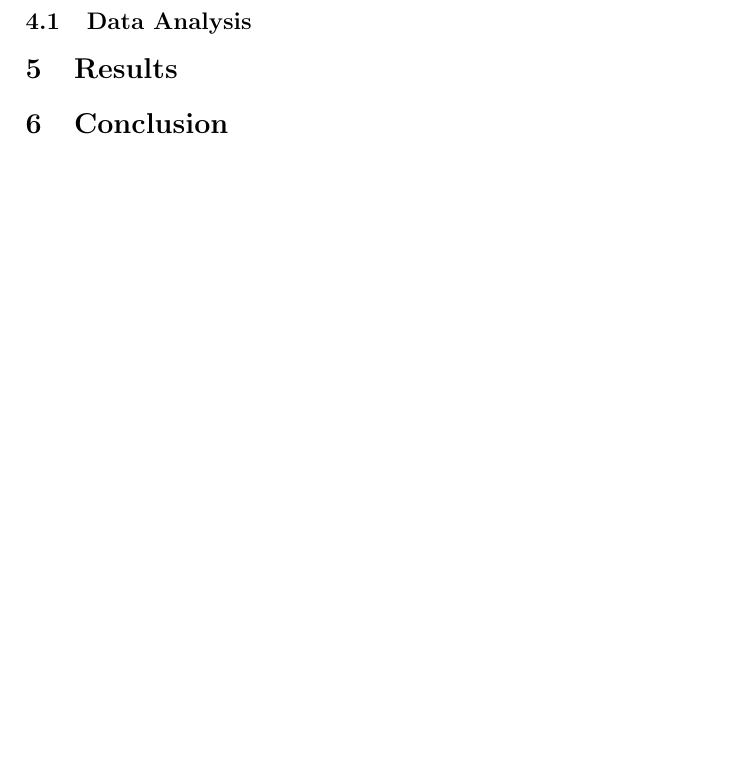
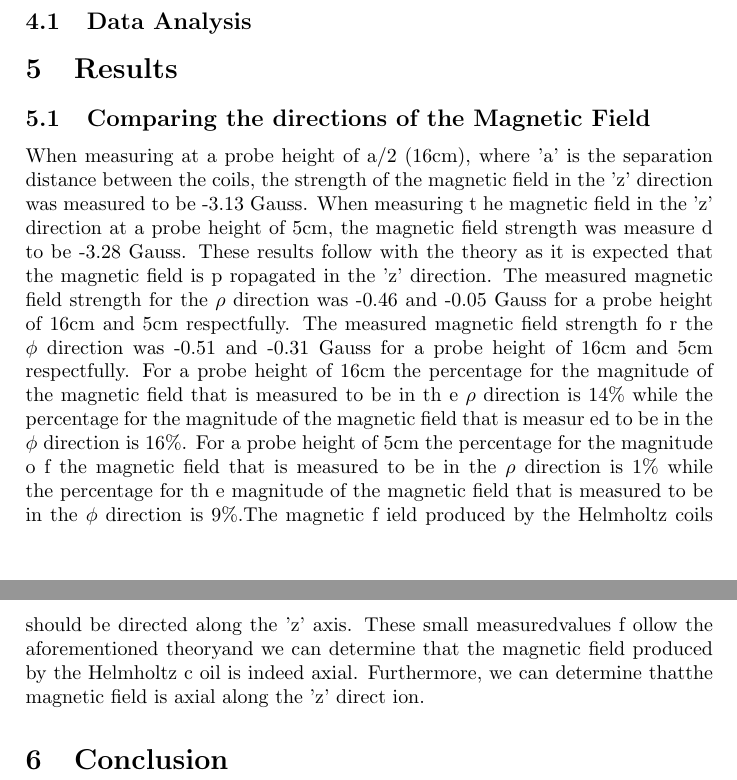
Before and after one commit to Voytella/SeniorLab, a LaTeX paper (Lab1-M1-MagneticFieldMapping/M1_Lab_Report.tex): part of page 3 of 3 before the commit and two parts of pages 3 and 4 of 4 after it, the two joined at a grey line, cut so that both start at the same text, the shorter picture padded with empty space. Compiled offline with pdfLaTeX.

Commit message:
updated tex

```diff
--- a/Lab1-M1-MagneticFieldMapping/M1_Lab_Report.tex
+++ b/Lab1-M1-MagneticFieldMapping/M1_Lab_Report.tex
@@ -96,7 +96,23 @@ Note that, per suggestion of the laboratory manual, the procedural steps of this
 % Determine span of uniform region with 1percent margin and 5percent margin
 
 % Compare B field in different direction, can we say field is axial
-
+\subsection{Comparing the directions of the Magnetic Field}
+When measuring at a probe height of a/2 (16cm), where 'a' is the separation distance between the coils,
+the strength of the magnetic field in the 'z' direction was measured to be -3.13 Gauss. When measuring t
+he magnetic field in the 'z' direction at a probe height of 5cm, the magnetic field strength was measure
+d to be -3.28 Gauss. These results follow with the theory as it is expected that the magnetic field is p
+ropagated in the 'z' direction. The measured magnetic field strength for the $\rho$ direction was -0.46
+and -0.05 Gauss for a probe height of 16cm and 5cm respectfully. The measured magnetic field strength fo
+r the $\phi$ direction was -0.51 and -0.31 Gauss for a probe height of 16cm and 5cm respectfully. For a
+probe height of 16cm the percentage for the magnitude of the magnetic field that is measured to be in th
+e $\rho$ direction is 14$\%$ while the percentage for the magnitude of the magnetic field that is measur
+ed to be in the $\phi$ direction is 16$\%$. For a probe height of 5cm the percentage for the magnitude o
+f the magnetic field that is measured to be in the $\rho$ direction is 1$\%$ while the percentage for th
+e magnitude of the magnetic field that is measured to be in the $\phi$ direction is 9$\%$.The magnetic f
+ield produced by the Helmholtz coils should be directed along the 'z' axis. These small measuredvalues f
+ollow the aforementioned theoryand we can determine that the magnetic field produced by the Helmholtz c
+oil is indeed axial. Furthermore, we can determine thatthe magnetic field is axial along the 'z' direct
+ion.
 \section{Conclusion}
 %Brief summary, discussion of results and theory
 
```
